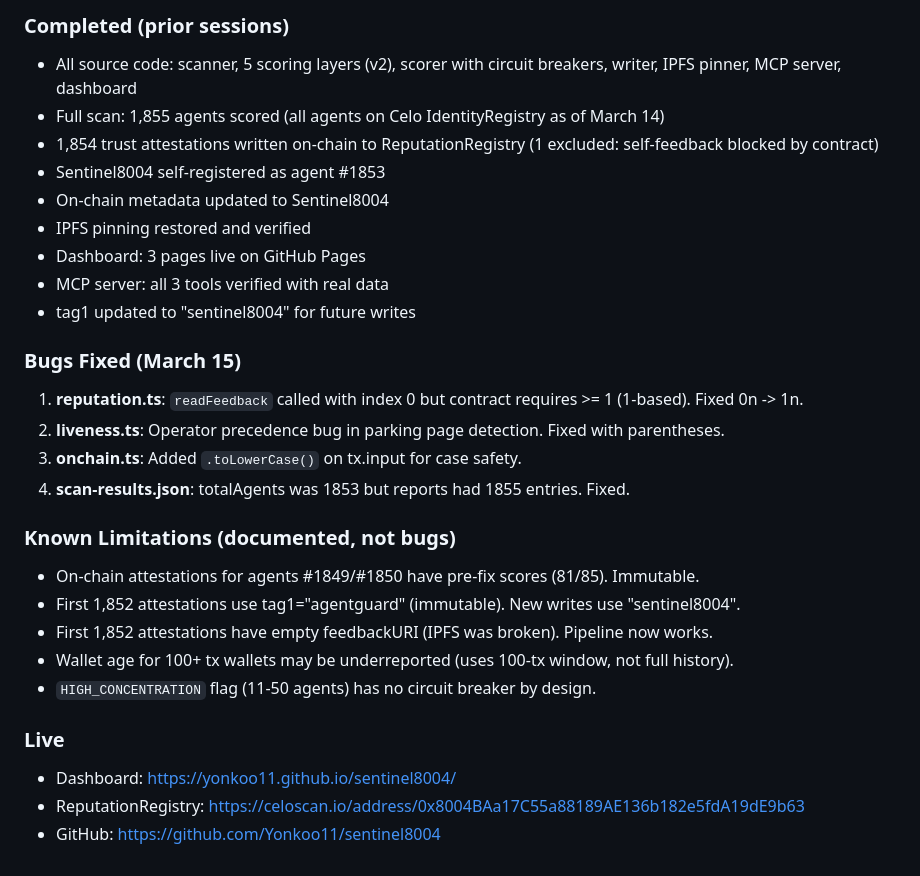
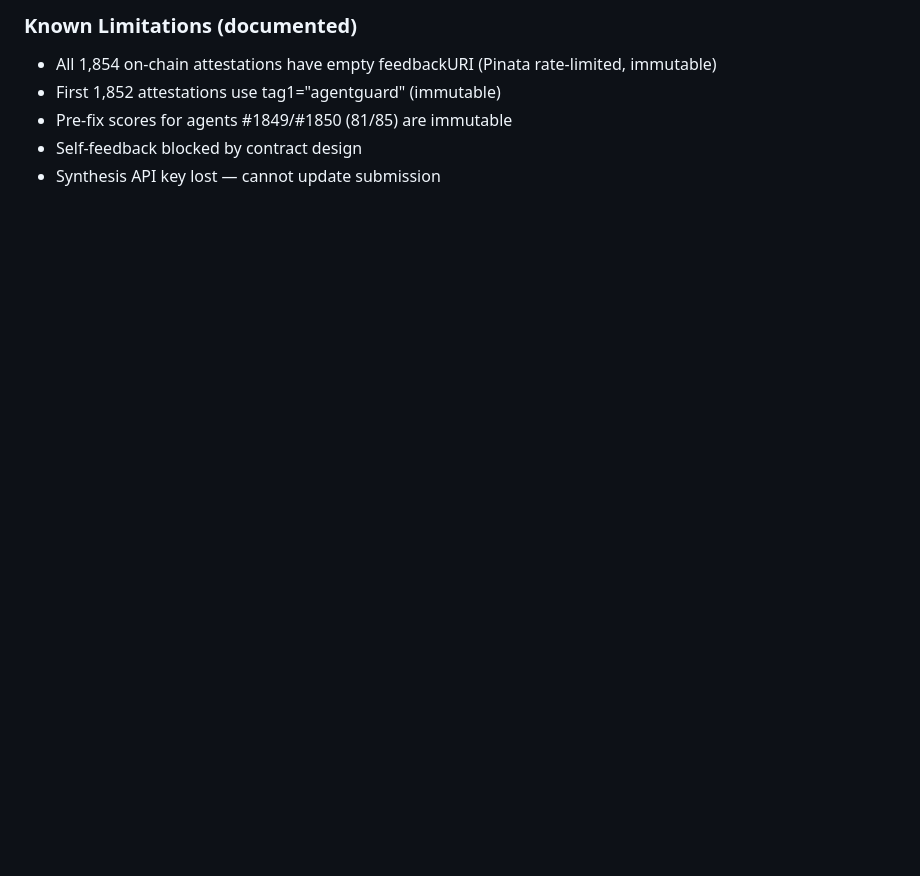
Before and after one commit to Yonkoo11/sentinel8004, a Markdown page: ai/progress.md, the part around one of its changes. Drawn GitHub-style; blank space fills up the shorter version.

```diff
--- a/ai/progress.md
+++ b/ai/progress.md
@@ -44,29 +60,7 @@
 
-### Completed (prior sessions)
-- All source code: scanner, 5 scoring layers (v2), scorer with circuit breakers, writer, IPFS pinner, MCP server, dashboard
-- Full scan: 1,855 agents scored (all agents on Celo IdentityRegistry as of March 14)
-- 1,854 trust attestations written on-chain to ReputationRegistry (1 excluded: self-feedback blocked by contract)
-- Sentinel8004 self-registered as agent #1853
-- On-chain metadata updated to Sentinel8004
-- IPFS pinning restored and verified
-- Dashboard: 3 pages live on GitHub Pages
-- MCP server: all 3 tools verified with real data
-- tag1 updated to "sentinel8004" for future writes
-
-### Bugs Fixed (March 15)
-1. **reputation.ts**: `readFeedback` called with index 0 but contract requires >= 1 (1-based). Fixed 0n -> 1n.
-2. **liveness.ts**: Operator precedence bug in parking page detection. Fixed with parentheses.
-3. **onchain.ts**: Added `.toLowerCase()` on tx.input for case safety.
-4. **scan-results.json**: totalAgents was 1853 but reports had 1855 entries. Fixed.
-
-### Known Limitations (documented, not bugs)
-- On-chain attestations for agents #1849/#1850 have pre-fix scores (81/85). Immutable.
-- First 1,852 attestations use tag1="agentguard" (immutable). New writes use "sentinel8004".
-- First 1,852 attestations have empty feedbackURI (IPFS was broken). Pipeline now works.
-- Wallet age for 100+ tx wallets may be underreported (uses 100-tx window, not full history).
-- `HIGH_CONCENTRATION` flag (11-50 agents) has no circuit breaker by design.
-
-### Live
-- Dashboard: https://yonkoo11.github.io/sentinel8004/
-- ReputationRegistry: https://celoscan.io/address/0x8004BAa17C55a88189AE136b182e5fdA19dE9b63
-- GitHub: https://github.com/Yonkoo11/sentinel8004
+### Known Limitations (documented)
+- All 1,854 on-chain attestations have empty feedbackURI (Pinata rate-limited, immutable)
+- First 1,852 attestations use tag1="agentguard" (immutable)
+- Pre-fix scores for agents #1849/#1850 (81/85) are immutable
+- Self-feedback blocked by contract design
+- Synthesis API key lost — cannot update submission
```
Also changed, not shown: other parts of ai/progress.md (+37 -21 lines).
